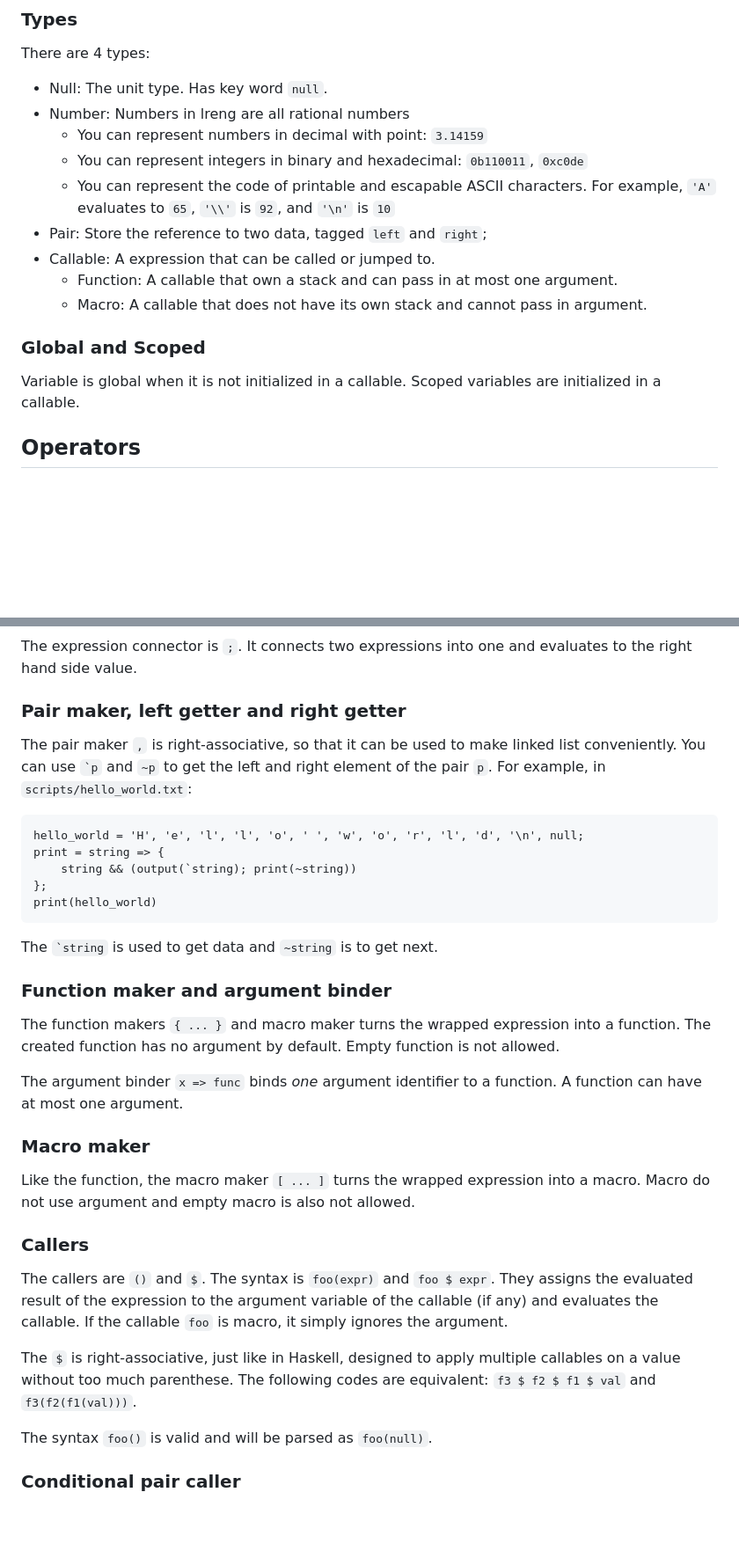
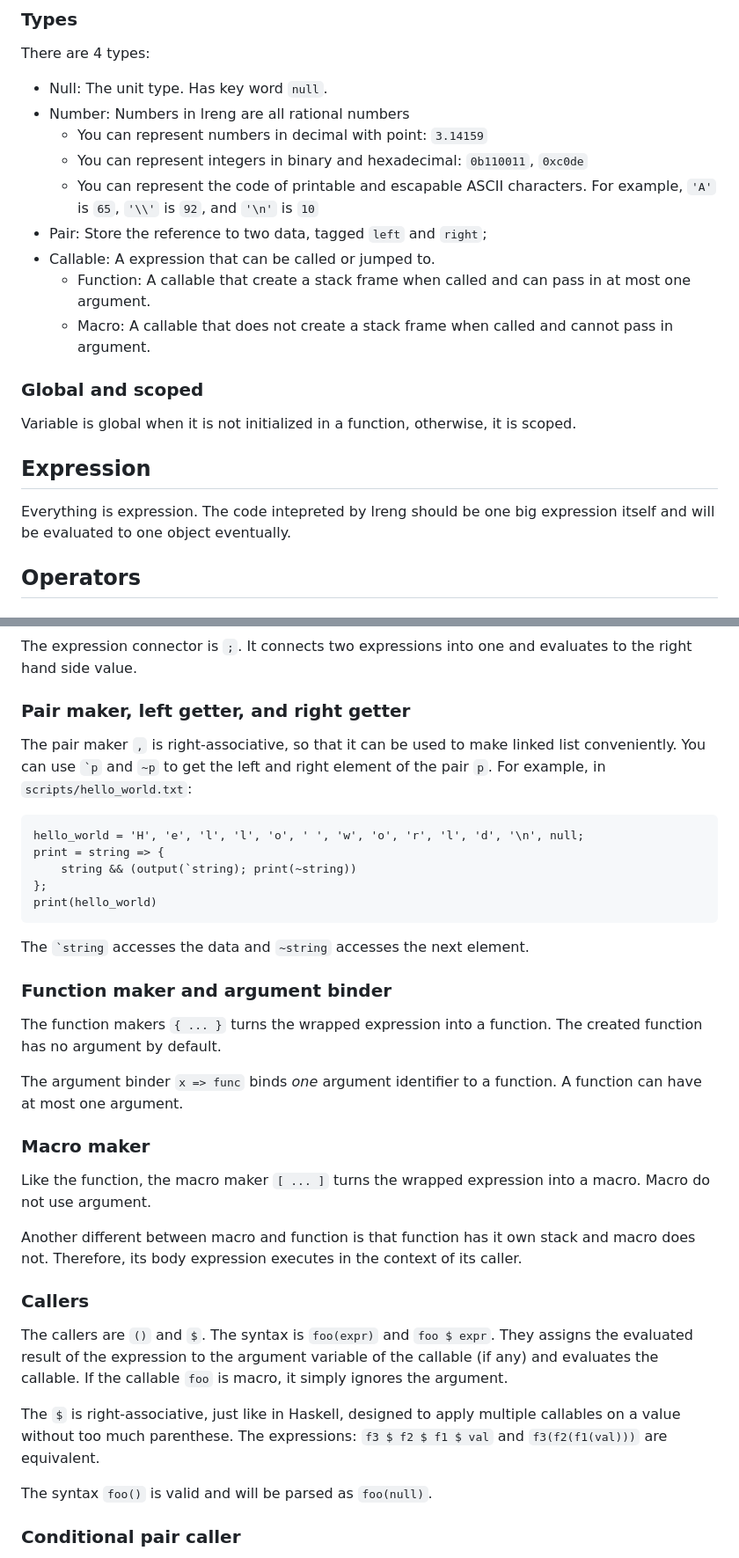
Before and after one commit to leonw774/lreng, a Markdown page: README.md, 2 parts joined by grey strips. Shown: that part at 88% size. Drawn GitHub-style; blank space fills up the shorter version.

````diff
--- a/README.md
+++ b/README.md
@@ -31,15 +31,20 @@ There are 4 types:
 - Number: Numbers in lreng are all rational numbers
   - You can represent numbers in decimal with point: `3.14159`
   - You can represent integers in binary and hexadecimal: `0b110011`, `0xc0de`
-  - You can represent the code of printable and escapable ASCII characters. For example, `'A'` evaluates to `65`, `'\\'` is `92`, and `'\n'` is `10`
+  - You can represent the code of printable and escapable ASCII characters. For example, `'A'` is `65`, `'\\'` is `92`, and `'\n'` is `10`
 - Pair: Store the reference to two data, tagged `left` and `right`;
 - Callable: A expression that can be called or jumped to.
-  - Function: A callable that own a stack and can pass in at most one argument.
-  - Macro: A callable that does not have its own stack and cannot pass in argument.
+  - Function: A callable that create a stack frame when called and can pass in at most one argument.
+  - Macro: A callable that does not create a stack frame when called and cannot pass in argument.
 
-### Global and Scoped
+### Global and scoped
 
-Variable is global when it is not initialized in a callable. Scoped variables are initialized in a callable.
+Variable is global when it is not initialized in a function, otherwise, it is scoped.
+
+
+## Expression
+
+Everything is expression. The code intepreted by lreng should be one big expression itself and will be evaluated to one object eventually.
 
 
 ## Operators
@@ -104,7 +109,7 @@ The idiom `cond && t || f` does not work exactly the same as `if cond then t els
 
 The expression connector is `;`. It connects two expressions into one and evaluates to the right hand side value.
 
-### Pair maker, left getter and right getter
+### Pair maker, left getter, and right getter
 
 The pair maker `,` is right-associative, so that it can be used to make linked list conveniently. You can use `` `p `` and `~p` to get the left and right element of the pair `p`. For example, in `scripts/hello_world.txt`:
 
@@ -116,23 +121,25 @@ print = string => {
 print(hello_world)
 ```
 
-The `` `string `` is used to get data and `~string` is to get next.
+The `` `string `` accesses the data and `~string` accesses the next element.
 
 ### Function maker and argument binder
 
-The function makers `{ ... }` and macro maker turns the wrapped expression into a function. The created function has no argument by default. Empty function is not allowed.
+The function makers `{ ... }` turns the wrapped expression into a function. The created function has no argument by default.
 
 The argument binder `x => func` binds *one* argument identifier to a function. A function can have at most one argument.
 
 ### Macro maker
 
-Like the function, the macro maker `[ ... ]` turns the wrapped expression into a macro. Macro do not use argument and empty macro is also not allowed.
+Like the function, the macro maker `[ ... ]` turns the wrapped expression into a macro. Macro do not use argument.
+
+Another different between macro and function is that function has it own stack and macro does not. Therefore, its body expression executes in the context of its caller.
 
 ### Callers
 
 The callers are `()` and `$`. The syntax is `foo(expr)` and `foo $ expr`. They assigns the evaluated result of the expression to the argument variable of the callable (if any) and evaluates the callable. If the callable `foo` is macro, it simply ignores the argument.
 
-The `$` is right-associative, just like in Haskell, designed to apply multiple callables on a value without too much parenthese. The following codes are equivalent: `f3 $ f2 $ f1 $ val` and `f3(f2(f1(val)))`.
+The `$` is right-associative, just like in Haskell, designed to apply multiple callables on a value without too much parenthese. The expressions: `f3 $ f2 $ f1 $ val` and `f3(f2(f1(val)))` are equivalent.
 
 The syntax `foo()` is valid and will be parsed as `foo(null)`.
 
````
Also changed, not shown: other parts of README.md (+19 -20 lines).
